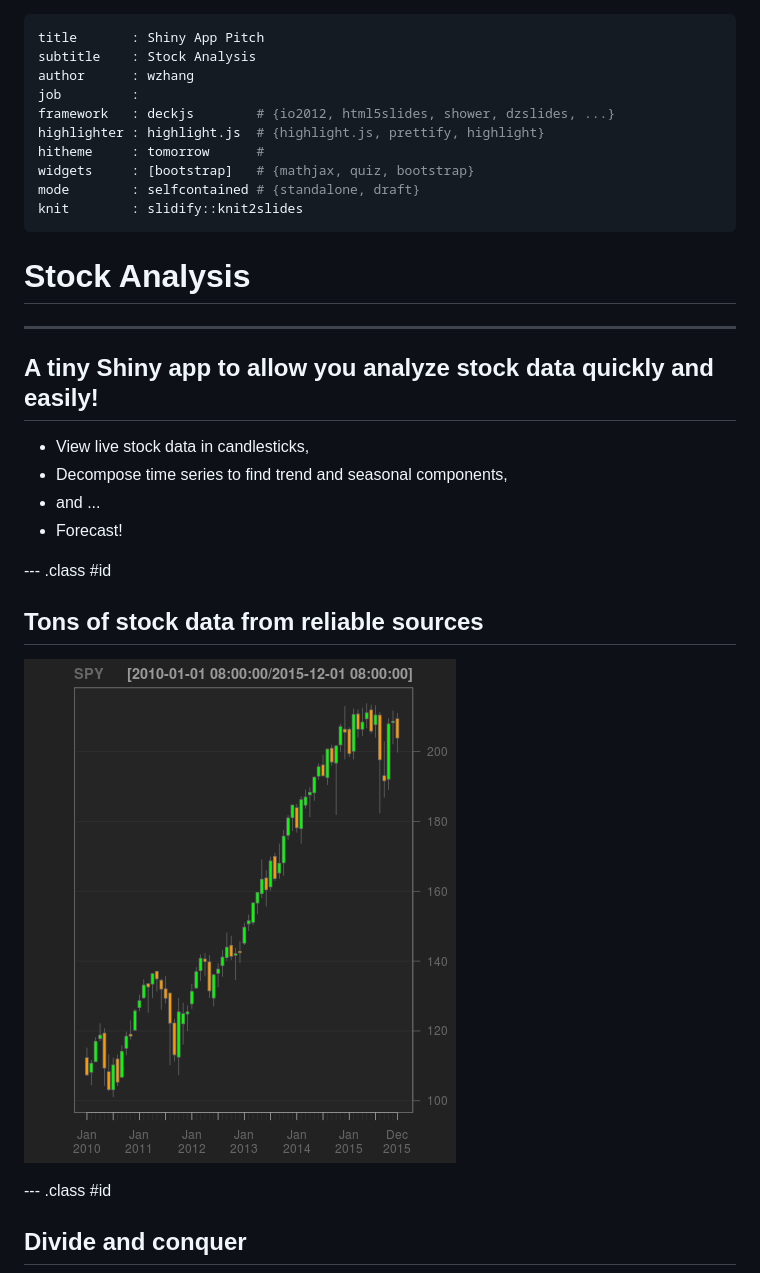
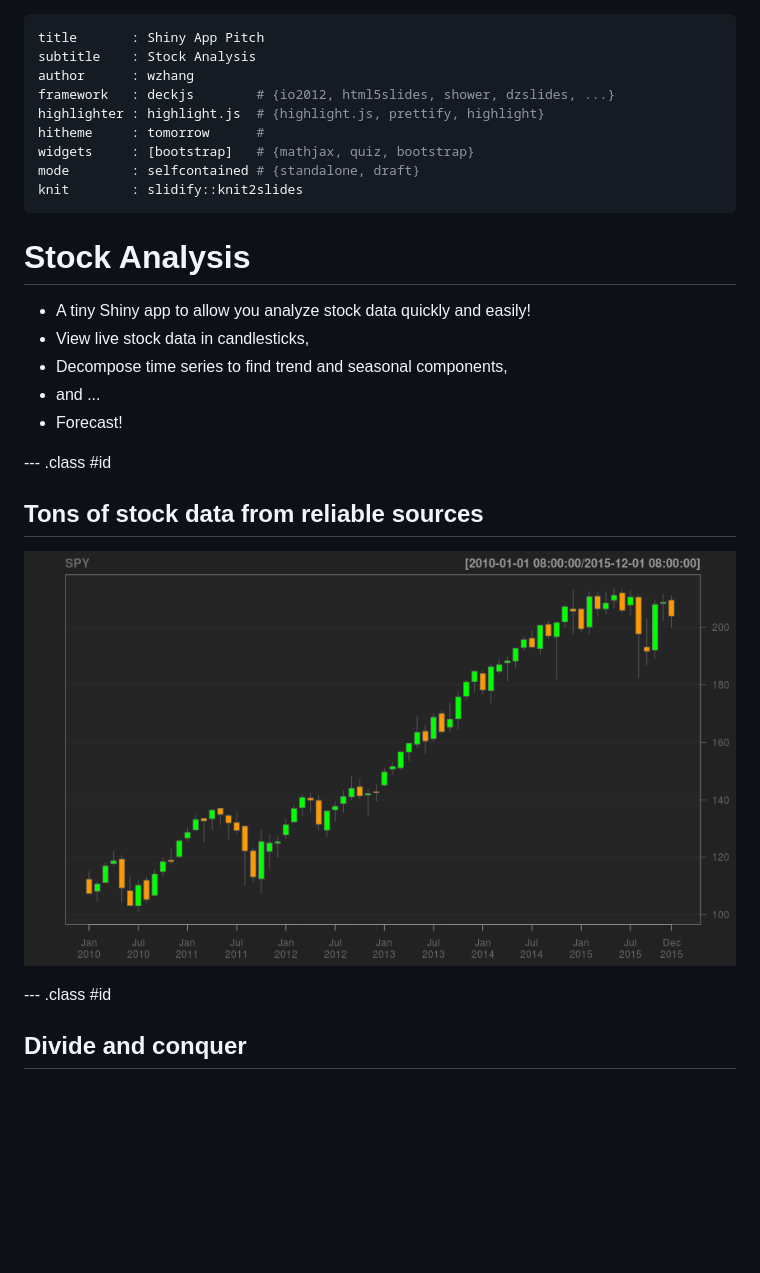
Before and after one commit to wzhangmmm/ShinyApp, a Markdown page: index.md, the part around the change. GitHub-like rendering; pictures changed too: assets/fig/unnamed-chunk-1-1.png; blank space fills up the shorter version.

```diff
--- a/index.md
+++ b/index.md
@@ -2,7 +2,6 @@
 title       : Shiny App Pitch
 subtitle    : Stock Analysis
 author      : wzhang
-job         :
 framework   : deckjs        # {io2012, html5slides, shower, dzslides, ...}
 highlighter : highlight.js  # {highlight.js, prettify, highlight}
 hitheme     : tomorrow      #
@@ -13,15 +12,11 @@ knit        : slidify::knit2slides
 
 # Stock Analysis
 
----
-
-## A tiny Shiny app to allow you analyze stock data quickly and easily!
-
+- A tiny Shiny app to allow you analyze stock data quickly and easily!
 - View live stock data in candlesticks,
 - Decompose time series to find trend and seasonal components,
 - and ...
 - Forecast!
-
 
 --- .class #id
 
```
Also changed, not shown: 2 other files.
